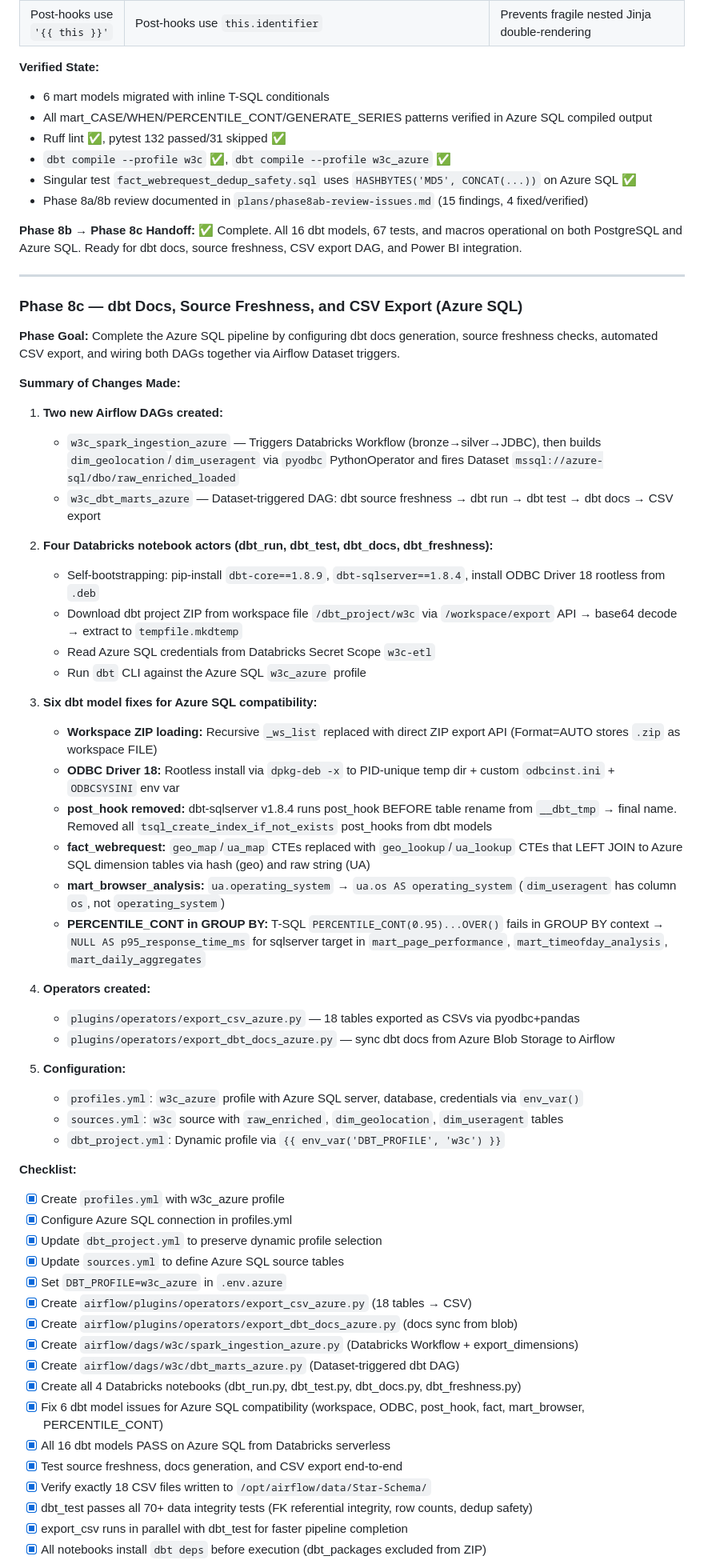
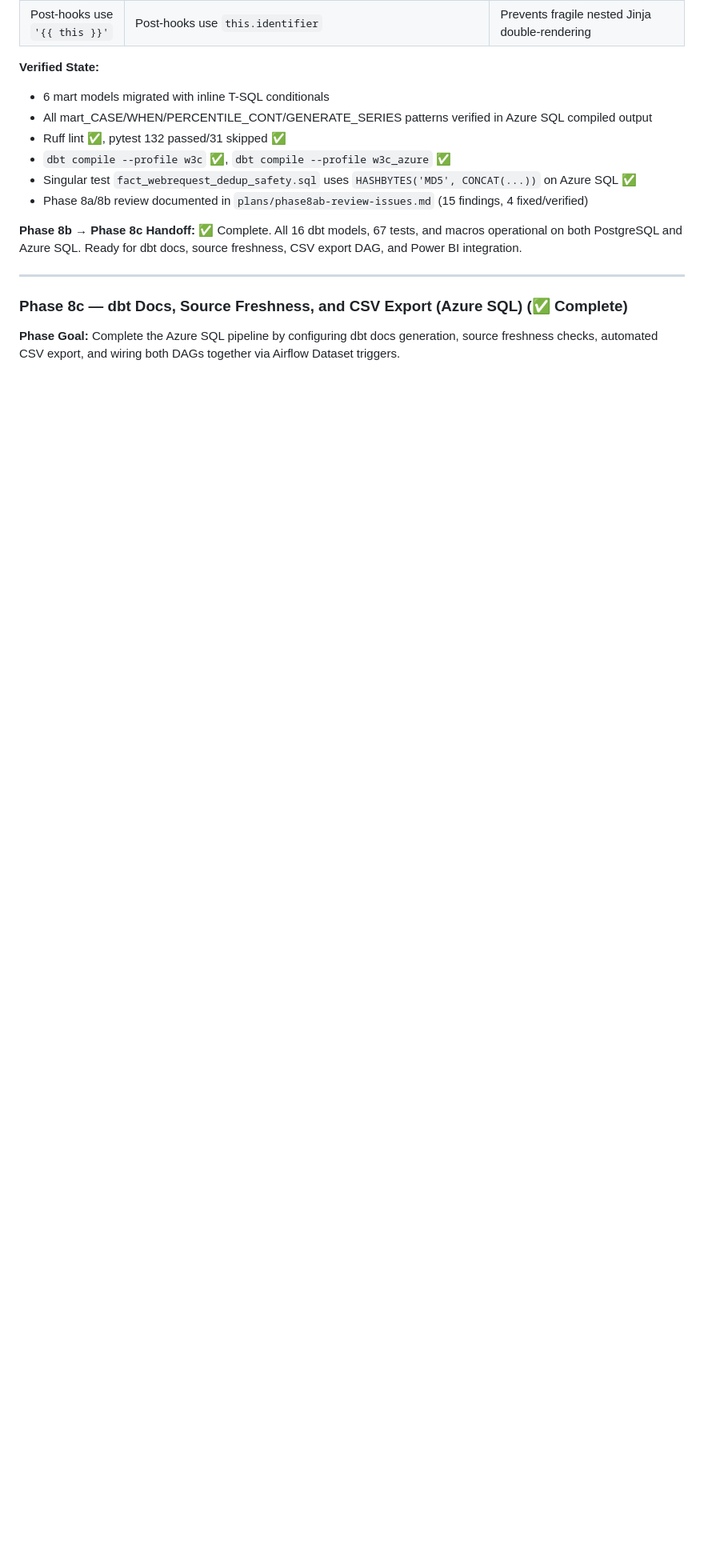
Before and after one commit to AhmedIkram05/w3c-etl-pipeline, a Markdown page: plans/azure-cloud-native-single-pipeline.md, the part around one of its changes. Shown at 80% size. Drawn GitHub-style; blank space fills up the shorter version.

```diff
--- a/plans/azure-cloud-native-single-pipeline.md
+++ b/plans/azure-cloud-native-single-pipeline.md
@@ -811,56 +811,7 @@ The storage account key remains in pipeline configurations (via `TF_VAR_storage_
 
 ---
 
-### Phase 8c — dbt Docs, Source Freshness, and CSV Export (Azure SQL)
+### Phase 8c — dbt Docs, Source Freshness, and CSV Export (Azure SQL) (✅ Complete)
 
 **Phase Goal:** Complete the Azure SQL pipeline by configuring dbt docs generation, source freshness checks, automated CSV export, and wiring both DAGs together via Airflow Dataset triggers.
 
-**Summary of Changes Made:**
-
-1. **Two new Airflow DAGs created:**
-   - `w3c_spark_ingestion_azure` — Triggers Databricks Workflow (bronze→silver→JDBC), then builds `dim_geolocation`/`dim_useragent` via `pyodbc` PythonOperator and fires Dataset `mssql://azure-sql/dbo/raw_enriched_loaded`
-   - `w3c_dbt_marts_azure` — Dataset-triggered DAG: dbt source freshness → dbt run → dbt test → dbt docs → CSV export
-
-2. **Four Databricks notebook actors (dbt_run, dbt_test, dbt_docs, dbt_freshness):**
-   - Self-bootstrapping: pip-install `dbt-core==1.8.9`, `dbt-sqlserver==1.8.4`, install ODBC Driver 18 rootless from `.deb`
-   - Download dbt project ZIP from workspace file `/dbt_project/w3c` via `/workspace/export` API → base64 decode → extract to `tempfile.mkdtemp`
-   - Read Azure SQL credentials from Databricks Secret Scope `w3c-etl`
-   - Run `dbt` CLI against the Azure SQL `w3c_azure` profile
-
-3. **Six dbt model fixes for Azure SQL compatibility:**
-   - **Workspace ZIP loading:** Recursive `_ws_list` replaced with direct ZIP export API (Format=AUTO stores `.zip` as workspace FILE)
-   - **ODBC Driver 18:** Rootless install via `dpkg-deb -x` to PID-unique temp dir + custom `odbcinst.ini` + `ODBCSYSINI` env var
-   - **post_hook removed:** dbt-sqlserver v1.8.4 runs post_hook BEFORE table rename from `__dbt_tmp` → final name. Removed all `tsql_create_index_if_not_exists` post_hooks from dbt models
-   - **fact_webrequest:** `geo_map`/`ua_map` CTEs replaced with `geo_lookup`/`ua_lookup` CTEs that LEFT JOIN to Azure SQL dimension tables via hash (geo) and raw string (UA)
-   - **mart_browser_analysis:** `ua.operating_system` → `ua.os AS operating_system` (`dim_useragent` has column `os`, not `operating_system`)
-   - **PERCENTILE_CONT in GROUP BY:** T-SQL `PERCENTILE_CONT(0.95)...OVER()` fails in GROUP BY context → `NULL AS p95_response_time_ms` for sqlserver target in `mart_page_performance`, `mart_timeofday_analysis`, `mart_daily_aggregates`
-
-4. **Operators created:**
-   - `plugins/operators/export_csv_azure.py` — 18 tables exported as CSVs via pyodbc+pandas
-   - `plugins/operators/export_dbt_docs_azure.py` — sync dbt docs from Azure Blob Storage to Airflow
-
-5. **Configuration:**
-   - `profiles.yml`: `w3c_azure` profile with Azure SQL server, database, credentials via `env_var()`
-   - `sources.yml`: `w3c` source with `raw_enriched`, `dim_geolocation`, `dim_useragent` tables
-   - `dbt_project.yml`: Dynamic profile via `{{ env_var('DBT_PROFILE', 'w3c') }}`
-
-**Checklist:**
-
-- [x] Create `profiles.yml` with w3c_azure profile
-- [x] Configure Azure SQL connection in profiles.yml
-- [x] Update `dbt_project.yml` to preserve dynamic profile selection
-- [x] Update `sources.yml` to define Azure SQL source tables
-- [x] Set `DBT_PROFILE=w3c_azure` in `.env.azure`
-- [x] Create `airflow/plugins/operators/export_csv_azure.py` (18 tables → CSV)
-- [x] Create `airflow/plugins/operators/export_dbt_docs_azure.py` (docs sync from blob)
-- [x] Create `airflow/dags/w3c/spark_ingestion_azure.py` (Databricks Workflow + export_dimensions)
-- [x] Create `airflow/dags/w3c/dbt_marts_azure.py` (Dataset-triggered dbt DAG)
-- [x] Create all 4 Databricks notebooks (dbt_run.py, dbt_test.py, dbt_docs.py, dbt_freshness.py)
-- [x] Fix 6 dbt model issues for Azure SQL compatibility (workspace, ODBC, post_hook, fact, mart_browser, PERCENTILE_CONT)
-- [x] All 16 dbt models PASS on Azure SQL from Databricks serverless
-- [x] Test source freshness, docs generation, and CSV export end-to-end
-- [x] Verify exactly 18 CSV files written to `/opt/airflow/data/Star-Schema/`
-- [x] dbt_test passes all 70+ data integrity tests (FK referential integrity, row counts, dedup safety)
-- [x] export_csv runs in parallel with dbt_test for faster pipeline completion
-- [x] All notebooks install `dbt deps` before execution (dbt_packages excluded from ZIP)
-
```
Also changed, not shown: other parts of plans/azure-cloud-native-single-pipeline.md (+125 -174 lines).
